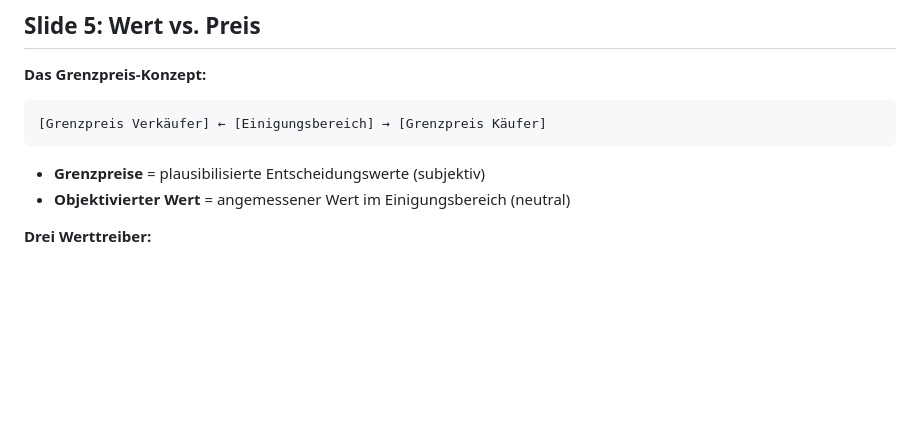
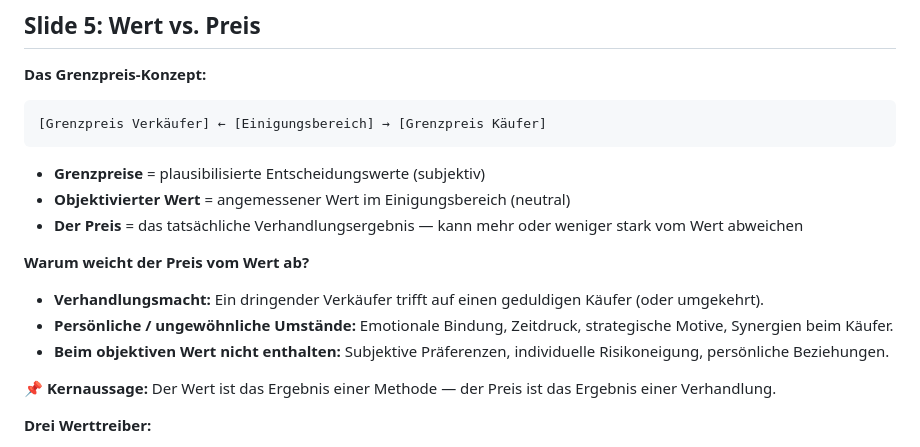
Before and after one commit to Morgenwert/Presentations, a Markdown page: presentations/KMU-Bewertung/Präse_KMU-Bewertung.md, the part around the change. GitHub-like rendering; blank space fills up the shorter version.

Commit message:
Slide 5 (Wert vs. Preis): Preis als Verhandlungsergebnis ergänzt
Ergänzt: Warum der Preis vom Wert abweichen kann (Verhandlungsmacht, persönliche Umstände, emotionale Bindung, Zeitdruck, strategische Motive, Synergien). Kernaussage: Wert = Methodenergebnis, Preis = Verhandlungsergebnis.

```diff
--- a/presentations/KMU-Bewertung/Präse_KMU-Bewertung.md
+++ b/presentations/KMU-Bewertung/Präse_KMU-Bewertung.md
@@ -77,6 +77,14 @@ Der Bewertungsanlass bestimmt Funktion und Wertkonzept. Steuerrechtliche Anläss
 
 - **Grenzpreise** = plausibilisierte Entscheidungswerte (subjektiv)
 - **Objektivierter Wert** = angemessener Wert im Einigungsbereich (neutral)
+- **Der Preis** = das tatsächliche Verhandlungsergebnis — kann mehr oder weniger stark vom Wert abweichen
+
+**Warum weicht der Preis vom Wert ab?**
+- **Verhandlungsmacht:** Ein dringender Verkäufer trifft auf einen geduldigen Käufer (oder umgekehrt).
+- **Persönliche / ungewöhnliche Umstände:** Emotionale Bindung, Zeitdruck, strategische Motive, Synergien beim Käufer.
+- **Beim objektiven Wert nicht enthalten:** Subjektive Präferenzen, individuelle Risikoneigung, persönliche Beziehungen.
+
+**📌 Kernaussage:** Der Wert ist das Ergebnis einer Methode — der Preis ist das Ergebnis einer Verhandlung.
 
 **Drei Werttreiber:**
 1. Höhe der Cashflows
```
